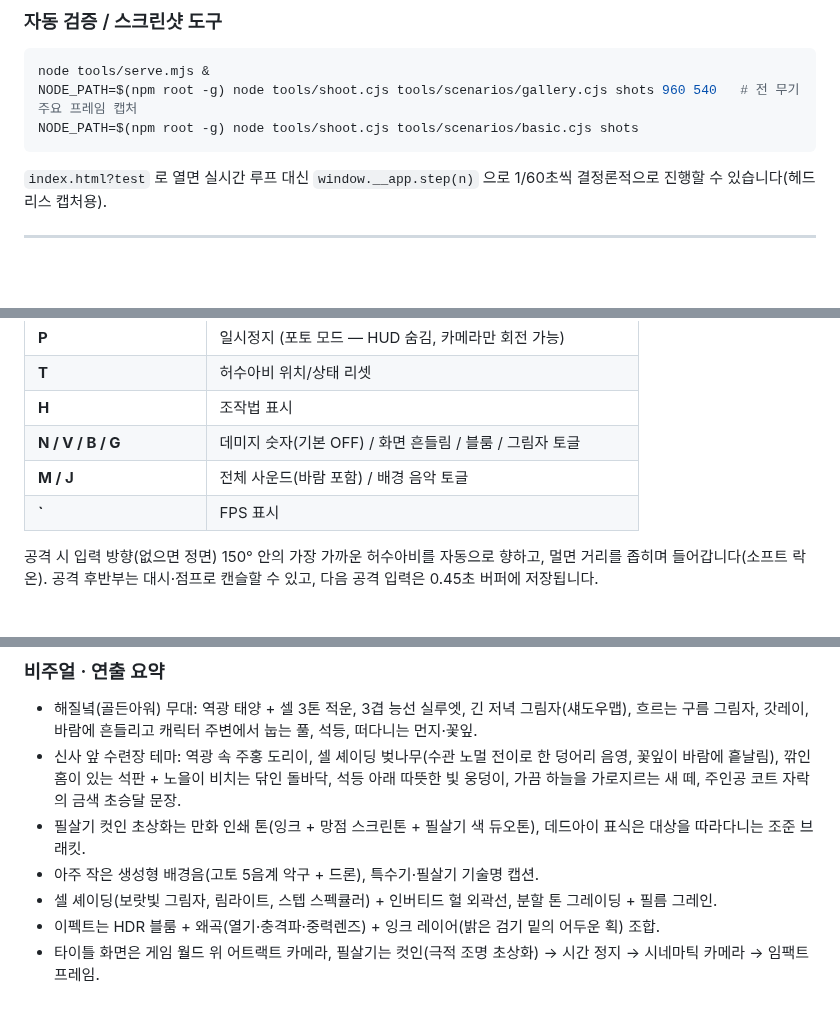
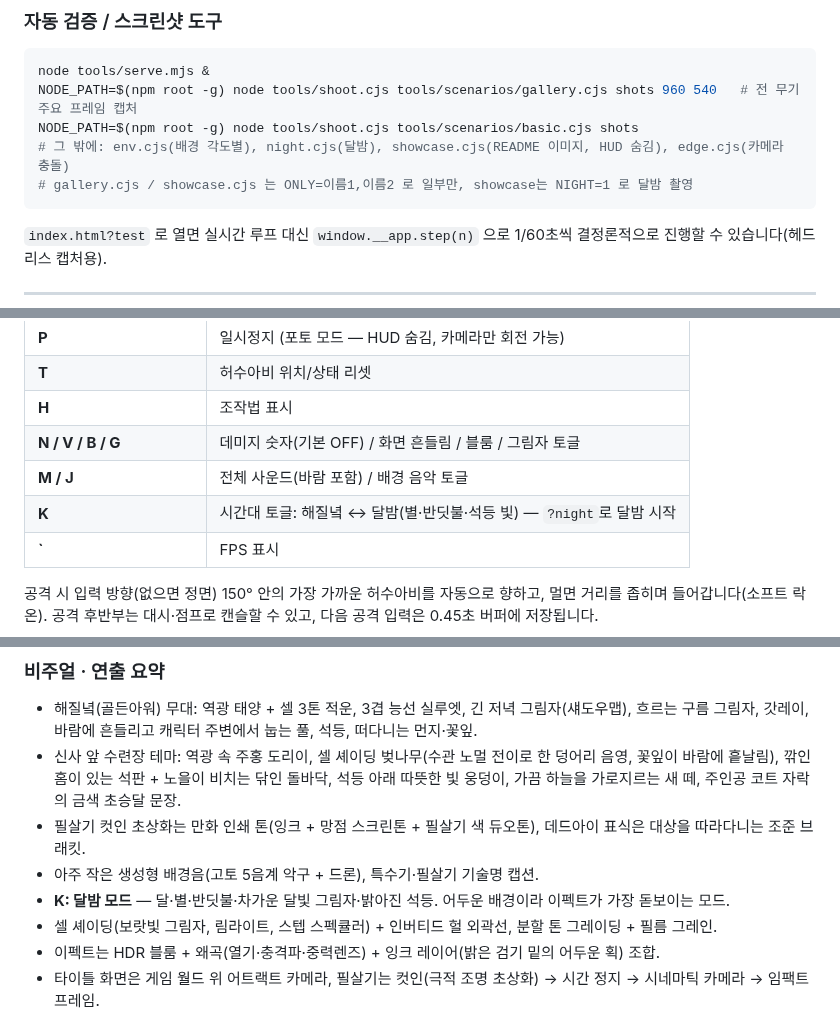
Before and after one commit to miy6868/wow_effets, a Markdown page: REPORT.md, 3 parts joined by grey strips. GitHub-like rendering; blank space fills up the shorter version.

````diff
--- a/REPORT.md
+++ b/REPORT.md
@@ -28,6 +28,8 @@ python3 -m http.server 8080   # → http://localhost:8080/
 node tools/serve.mjs &
 NODE_PATH=$(npm root -g) node tools/shoot.cjs tools/scenarios/gallery.cjs shots 960 540   # 전 무기 주요 프레임 캡처
 NODE_PATH=$(npm root -g) node tools/shoot.cjs tools/scenarios/basic.cjs shots
+# 그 밖에: env.cjs(배경 각도별), night.cjs(달밤), showcase.cjs(README 이미지, HUD 숨김), edge.cjs(카메라 충돌)
+# gallery.cjs / showcase.cjs 는 ONLY=이름1,이름2 로 일부만, showcase는 NIGHT=1 로 달밤 촬영
 ```
 `index.html?test` 로 열면 실시간 루프 대신 `window.__app.step(n)` 으로 1/60초씩 결정론적으로 진행할 수 있습니다(헤드리스 캡처용).
 
@@ -52,6 +54,7 @@ NODE_PATH=$(npm root -g) node tools/shoot.cjs tools/scenarios/basic.cjs shots
 | **H** | 조작법 표시 |
 | **N / V / B / G** | 데미지 숫자(기본 OFF) / 화면 흔들림 / 블룸 / 그림자 토글 |
 | **M / J** | 전체 사운드(바람 포함) / 배경 음악 토글 |
+| **K** | 시간대 토글: 해질녘 ↔ 달밤(별·반딧불·석등 빛) — `?night`로 달밤 시작 |
 | **`** | FPS 표시 |
 
 공격 시 입력 방향(없으면 정면) 150° 안의 가장 가까운 허수아비를 자동으로 향하고, 멀면 거리를 좁히며 들어갑니다(소프트 락온).
@@ -111,6 +114,7 @@ NODE_PATH=$(npm root -g) node tools/shoot.cjs tools/scenarios/basic.cjs shots
   석등 아래 따뜻한 빛 웅덩이, 가끔 하늘을 가로지르는 새 떼, 주인공 코트 자락의 금색 초승달 문장.
 - 필살기 컷인 초상화는 만화 인쇄 톤(잉크 + 망점 스크린톤 + 필살기 색 듀오톤), 데드아이 표식은 대상을 따라다니는 조준 브래킷.
 - 아주 작은 생성형 배경음(고토 5음계 악구 + 드론), 특수기·필살기 기술명 캡션.
+- **K: 달밤 모드** — 달·별·반딧불·차가운 달빛 그림자·밝아진 석등. 어두운 배경이라 이펙트가 가장 돋보이는 모드.
 - 셀 셰이딩(보랏빛 그림자, 림라이트, 스텝 스펙큘러) + 인버티드 헐 외곽선, 분할 톤 그레이딩 + 필름 그레인.
 - 이펙트는 HDR 블룸 + 왜곡(열기·충격파·중력렌즈) + 잉크 레이어(밝은 검기 밑의 어두운 획) 조합.
 - 타이틀 화면은 게임 월드 위 어트랙트 카메라, 필살기는 컷인(극적 조명 초상화) → 시간 정지 → 시네마틱 카메라 → 임팩트 프레임.
````
Also changed, not shown: DECISIONS.md (+10 -0 lines), README.md (+10 -1 lines), docs/dark_hole.jpg (added), docs/hero.jpg (added), 11 other files.
